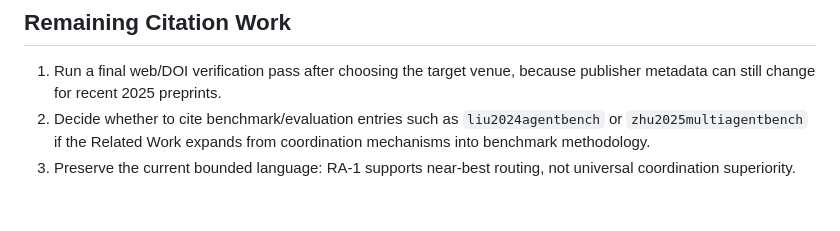
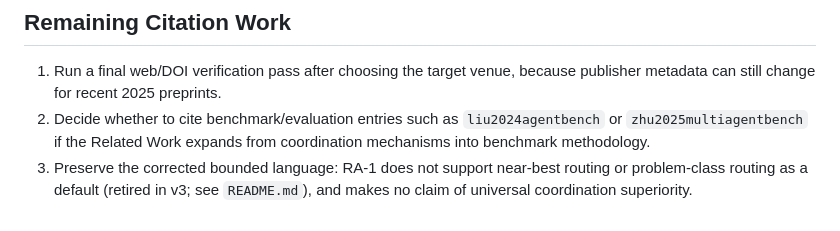
Before and after one commit to frank-luongt/faos-research, a Markdown page: RA-1/citation-audit.md, the part around the change. Rendered like a GitHub page.

```diff
--- a/RA-1/citation-audit.md
+++ b/RA-1/citation-audit.md
@@ -100,5 +100,6 @@ Representative live source links used for this pass:
 2. Decide whether to cite benchmark/evaluation entries such as `liu2024agentbench` or
    `zhu2025multiagentbench` if the Related Work expands from coordination mechanisms into benchmark
    methodology.
-3. Preserve the current bounded language: RA-1 supports near-best routing, not universal
-   coordination superiority.
+3. Preserve the corrected bounded language: RA-1 does not support near-best routing or
+   problem-class routing as a default (retired in v3; see `README.md`), and makes no claim of
+   universal coordination superiority.
```
Also changed, not shown: RA-1/CROSS-MODEL-PROTOCOL.md (+4 -4 lines), RA-1/README.md (+9 -6 lines).
